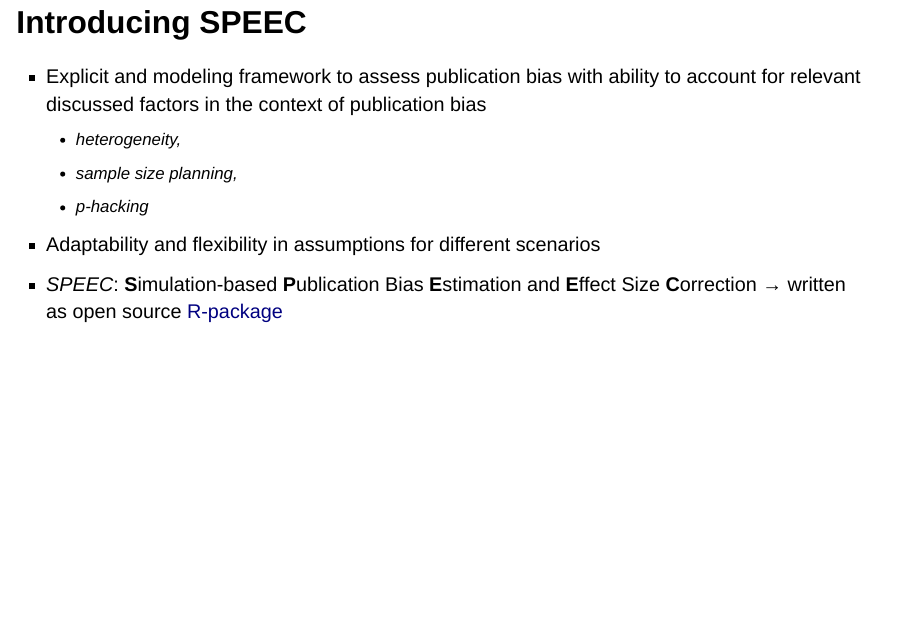
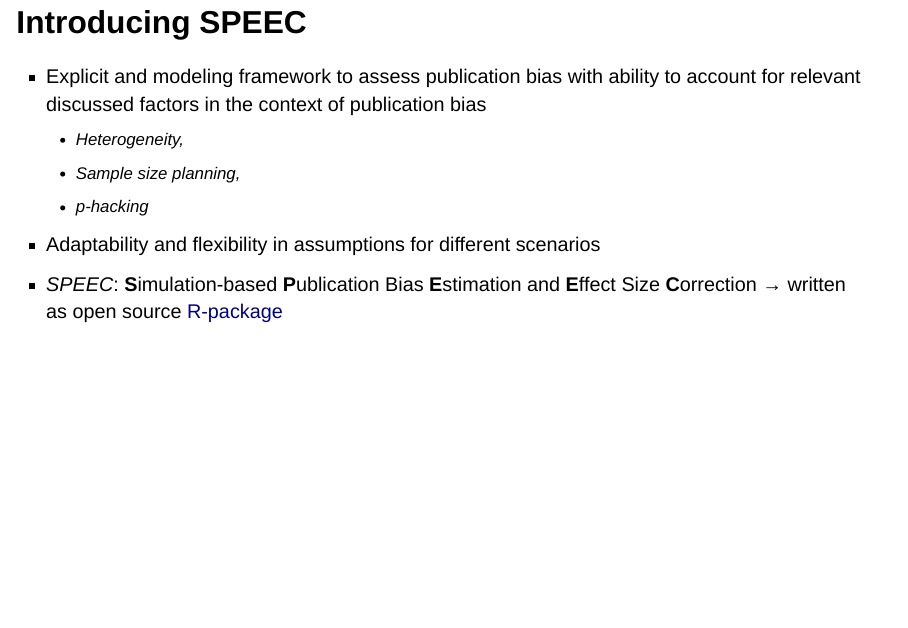
Before and after one commit to jlschnatz/osi-felllowship-presentation, a Quarto document (index.qmd): page 6 of 11. Rendered offline with R 4.5, knitr and Pandoc in place of Quarto, with nearby package versions; drawn as Slidy slides in place of the format the file asks for.

```diff
--- a/index.qmd
+++ b/index.qmd
@@ -115,8 +114,8 @@
 ## Introducing SPEEC
 
 - Explicit and modeling framework to assess publication bias with ability to account for relevant discussed factors in the context of publication bias
-  - heterogeneity,
-  - *sample size planning*,
+  - Heterogeneity,
+  - *Sample size planning*,
   - *p*-hacking
 - Adaptability and flexibility in assumptions for different scenarios
 - *SPEEC*: **S**imulation-based **P**ublication Bias **E**stimation and **E**ffect Size **C**orrection &rarr; written as open source [R-package](https://github.com/jlschnatz/speec)
```
Also changed, not shown: index.html, index.qmd (12 more changed lines).
